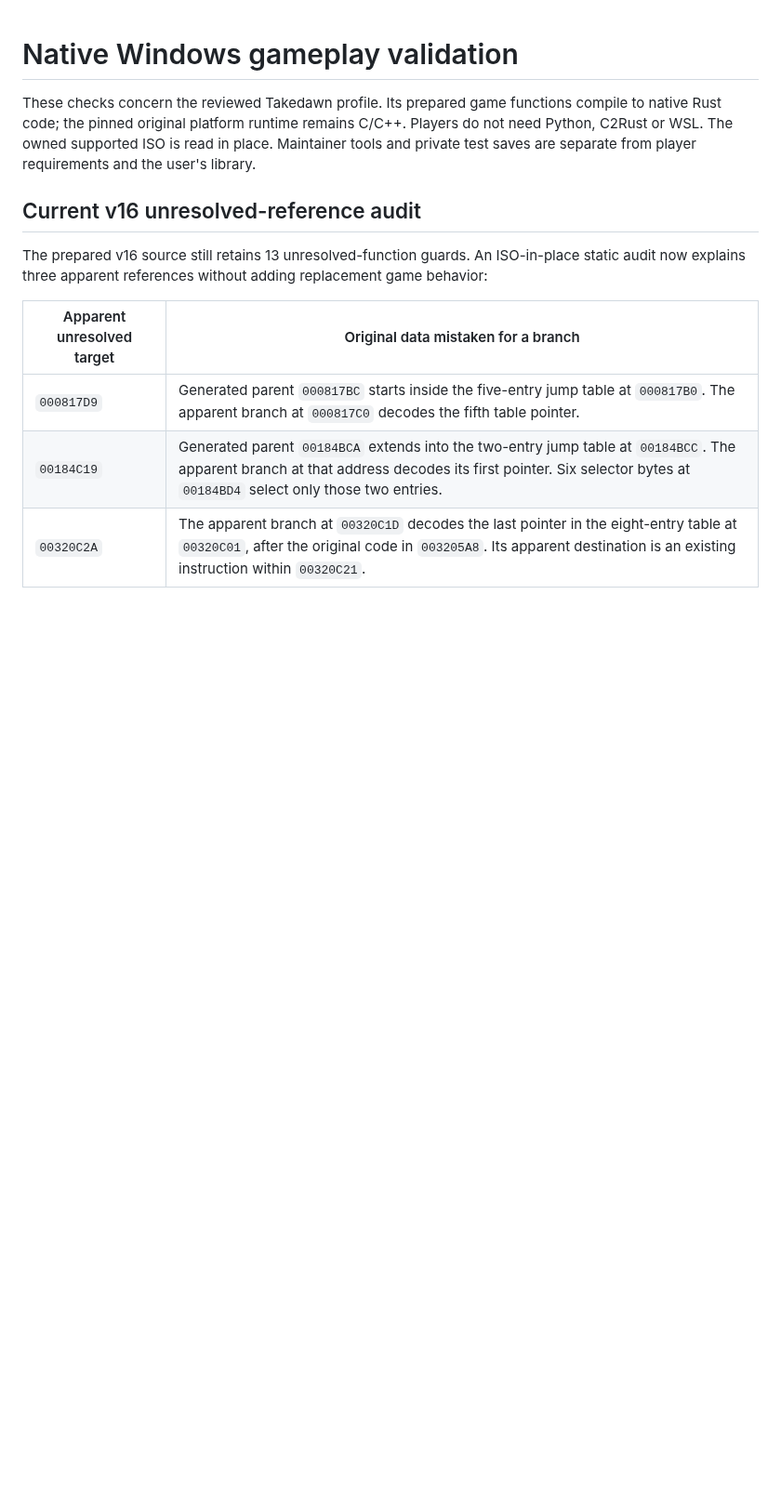
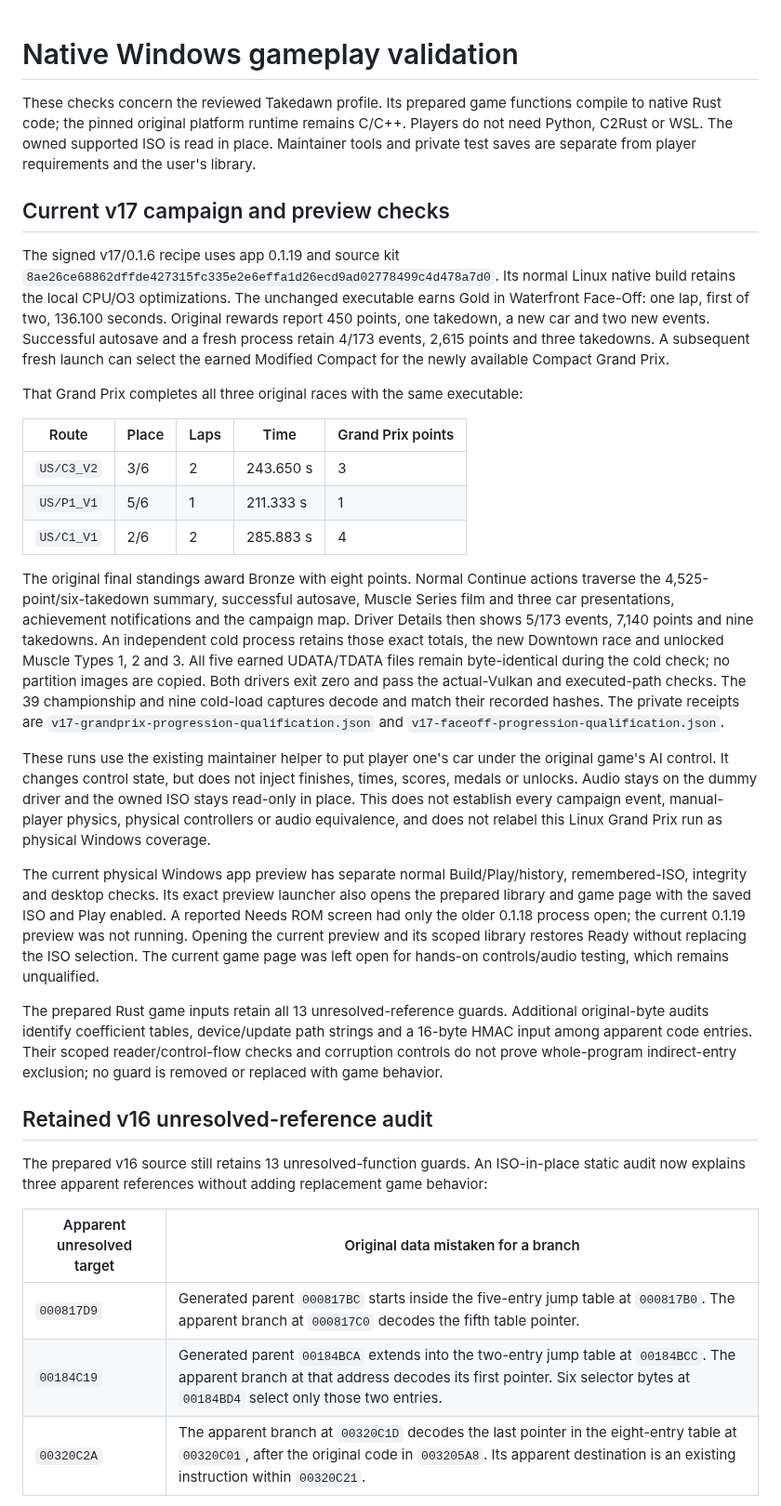
Before and after one commit to centrexity/GamePKG, a Markdown page: docs/native-windows-gameplay-validation.md, the part around the change. Shown at 93% size. Drawn GitHub-style; blank space fills up the shorter version.

Commit message:
Record native v17 campaign and preview qualification

```diff
--- a/docs/native-windows-gameplay-validation.md
+++ b/docs/native-windows-gameplay-validation.md
@@ -6,7 +6,60 @@ C/C++. Players do not need Python, C2Rust or WSL. The owned supported ISO is rea
 in place. Maintainer tools and private test saves are separate from player
 requirements and the user's library.
 
-## Current v16 unresolved-reference audit
+## Current v17 campaign and preview checks
+
+The signed v17/0.1.6 recipe uses app 0.1.19 and source kit
+`8ae26ce68862dffde427315fc335e2e6effa1d26ecd9ad02778499c4d478a7d0`.
+Its normal Linux native build retains the local CPU/O3 optimizations. The
+unchanged executable earns Gold in Waterfront Face-Off: one lap, first of two,
+136.100 seconds. Original rewards report 450 points, one takedown, a new car and
+two new events. Successful autosave and a fresh process retain 4/173 events,
+2,615 points and three takedowns. A subsequent fresh launch can select the earned
+Modified Compact for the newly available Compact Grand Prix.
+
+That Grand Prix completes all three original races with the same executable:
+
+| Route | Place | Laps | Time | Grand Prix points |
+| --- | --- | --- | --- | --- |
+| `US/C3_V2` | 3/6 | 2 | 243.650 s | 3 |
+| `US/P1_V1` | 5/6 | 1 | 211.333 s | 1 |
+| `US/C1_V1` | 2/6 | 2 | 285.883 s | 4 |
+
+The original final standings award Bronze with eight points. Normal Continue
+actions traverse the 4,525-point/six-takedown summary, successful autosave,
+Muscle Series film and three car presentations, achievement notifications and
+the campaign map. Driver Details then shows 5/173 events, 7,140 points and nine
+takedowns. An independent cold process retains those exact totals, the new
+Downtown race and unlocked Muscle Types 1, 2 and 3. All five earned UDATA/TDATA
+files remain byte-identical during the cold check; no partition images are
+copied. Both drivers exit zero and pass the actual-Vulkan and executed-path
+checks. The 39 championship and nine cold-load captures decode and match their
+recorded hashes. The private receipts are
+`v17-grandprix-progression-qualification.json` and
+`v17-faceoff-progression-qualification.json`.
+
+These runs use the existing maintainer helper to put player one's car under
+the original game's AI control. It changes control state, but does not inject
+finishes, times, scores, medals or unlocks. Audio stays on the dummy driver and
+the owned ISO stays read-only in place. This does not establish every campaign
+event, manual-player physics, physical controllers or audio equivalence, and
+does not relabel this Linux Grand Prix run as physical Windows coverage.
+
+The current physical Windows app preview has separate normal Build/Play/history,
+remembered-ISO, integrity and desktop checks. Its exact preview launcher also
+opens the prepared library and game page with the saved ISO and Play enabled.
+A reported Needs ROM screen had only the older 0.1.18 process open; the current
+0.1.19 preview was not running. Opening the current preview and its scoped
+library restores Ready without replacing the ISO selection. The current game
+page was left open for hands-on controls/audio testing, which remains unqualified.
+
+The prepared Rust game inputs retain all 13 unresolved-reference guards.
+Additional original-byte audits identify coefficient tables, device/update
+path strings and a 16-byte HMAC input among apparent code entries. Their scoped
+reader/control-flow checks and corruption controls do not prove whole-program
+indirect-entry exclusion; no guard is removed or replaced with game behavior.
+
+## Retained v16 unresolved-reference audit
 
 The prepared v16 source still retains 13 unresolved-function guards. An
 ISO-in-place static audit now explains three apparent references without adding
```
Also changed, not shown: docs/IMPLEMENTATION_STATUS.md (+20 -2 lines).
